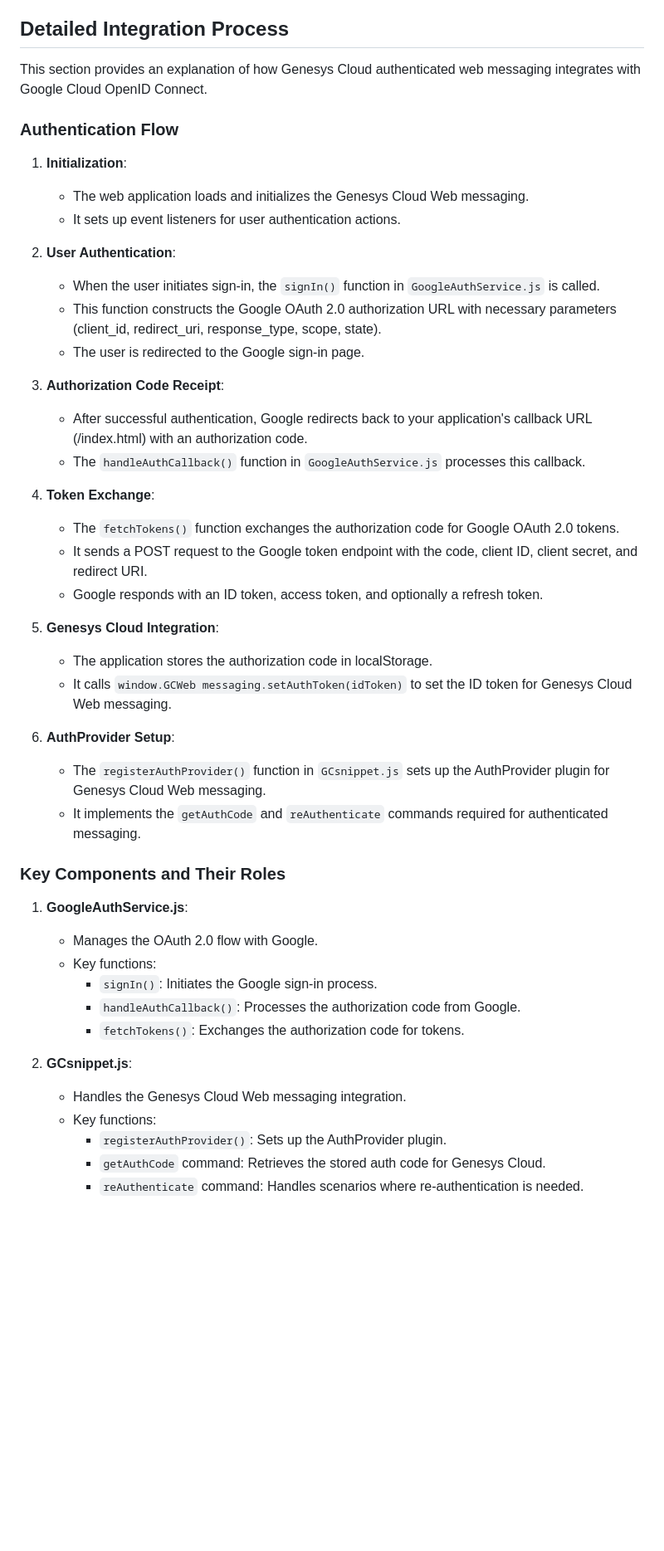
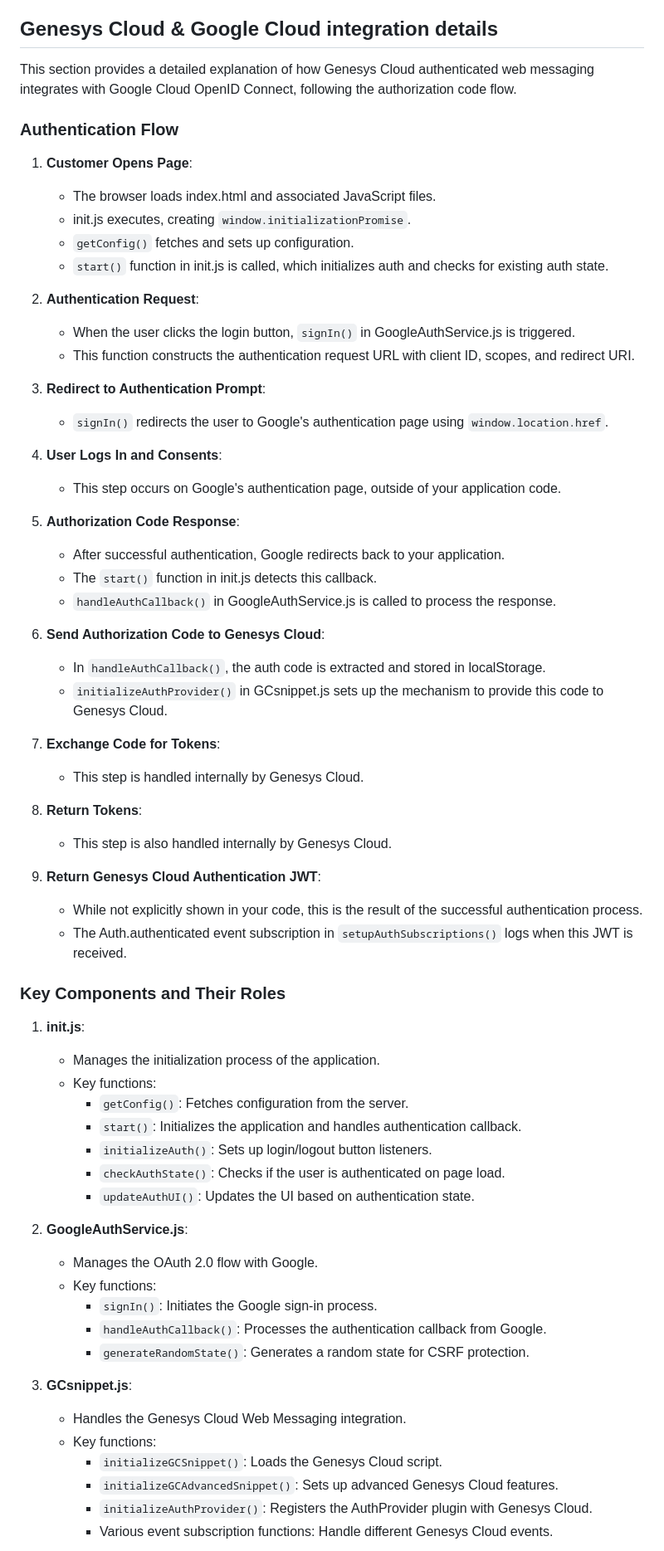
Before and after one commit to DOAGenesys/AuthenticatedWM-GInsurance-GPE, a Markdown page: README.md, the part around one of its changes. Shown at 83% size. Drawn GitHub-style; blank space fills up the shorter version.

```diff
--- a/README.md
+++ b/README.md
@@ -40,51 +40,70 @@ The integration includes the following components:
    - `GOOGLE_CLOUD_CLIENT_ID`
    - `GOOGLE_CLOUD_CLIENT_SECRET`
 
-## Detailed Integration Process
+## Genesys Cloud & Google Cloud integration details
 
-This section provides an explanation of how Genesys Cloud authenticated web messaging integrates with Google Cloud OpenID Connect.
+This section provides a detailed explanation of how Genesys Cloud authenticated web messaging integrates with Google Cloud OpenID Connect, following the authorization code flow.
 
 ### Authentication Flow
 
-1. **Initialization**:
-   - The web application loads and initializes the Genesys Cloud Web messaging.
-   - It sets up event listeners for user authentication actions.
+1. **Customer Opens Page**:
+   - The browser loads index.html and associated JavaScript files.
+   - init.js executes, creating `window.initializationPromise`.
+   - `getConfig()` fetches and sets up configuration.
+   - `start()` function in init.js is called, which initializes auth and checks for existing auth state.
 
-2. **User Authentication**:
-   - When the user initiates sign-in, the `signIn()` function in `GoogleAuthService.js` is called.
-   - This function constructs the Google OAuth 2.0 authorization URL with necessary parameters (client_id, redirect_uri, response_type, scope, state).
-   - The user is redirected to the Google sign-in page.
+2. **Authentication Request**:
+   - When the user clicks the login button, `signIn()` in GoogleAuthService.js is triggered.
+   - This function constructs the authentication request URL with client ID, scopes, and redirect URI.
 
-3. **Authorization Code Receipt**:
-   - After successful authentication, Google redirects back to your application's callback URL (/index.html) with an authorization code.
-   - The `handleAuthCallback()` function in `GoogleAuthService.js` processes this callback.
+3. **Redirect to Authentication Prompt**:
+   - `signIn()` redirects the user to Google's authentication page using `window.location.href`.
 
-4. **Token Exchange**:
-   - The `fetchTokens()` function exchanges the authorization code for Google OAuth 2.0 tokens.
-   - It sends a POST request to the Google token endpoint with the code, client ID, client secret, and redirect URI.
-   - Google responds with an ID token, access token, and optionally a refresh token.
+4. **User Logs In and Consents**:
+   - This step occurs on Google's authentication page, outside of your application code.
 
-5. **Genesys Cloud Integration**:
-   - The application stores the authorization code in localStorage.
-   - It calls `window.GCWeb messaging.setAuthToken(idToken)` to set the ID token for Genesys Cloud Web messaging.
+5. **Authorization Code Response**:
+   - After successful authentication, Google redirects back to your application.
+   - The `start()` function in init.js detects this callback.
+   - `handleAuthCallback()` in GoogleAuthService.js is called to process the response.
 
-6. **AuthProvider Setup**:
-   - The `registerAuthProvider()` function in `GCsnippet.js` sets up the AuthProvider plugin for Genesys Cloud Web messaging.
-   - It implements the `getAuthCode` and `reAuthenticate` commands required for authenticated messaging.
+6. **Send Authorization Code to Genesys Cloud**:
+   - In `handleAuthCallback()`, the auth code is extracted and stored in localStorage.
+   - `initializeAuthProvider()` in GCsnippet.js sets up the mechanism to provide this code to Genesys Cloud.
+
+7. **Exchange Code for Tokens**:
+   - This step is handled internally by Genesys Cloud.
+
+8. **Return Tokens**:
+   - This step is also handled internally by Genesys Cloud.
+
+9. **Return Genesys Cloud Authentication JWT**:
+   - While not explicitly shown in your code, this is the result of the successful authentication process.
+   - The Auth.authenticated event subscription in `setupAuthSubscriptions()` logs when this JWT is received.
 
 ### Key Components and Their Roles
 
-1. **GoogleAuthService.js**:
+1. **init.js**:
+   - Manages the initialization process of the application.
+   - Key functions:
+     - `getConfig()`: Fetches configuration from the server.
+     - `start()`: Initializes the application and handles authentication callback.
+     - `initializeAuth()`: Sets up login/logout button listeners.
+     - `checkAuthState()`: Checks if the user is authenticated on page load.
+     - `updateAuthUI()`: Updates the UI based on authentication state.
+
+2. **GoogleAuthService.js**:
    - Manages the OAuth 2.0 flow with Google.
    - Key functions:
      - `signIn()`: Initiates the Google sign-in process.
-     - `handleAuthCallback()`: Processes the authorization code from Google.
-     - `fetchTokens()`: Exchanges the authorization code for tokens.
+     - `handleAuthCallback()`: Processes the authentication callback from Google.
+     - `generateRandomState()`: Generates a random state for CSRF protection.
 
-2. **GCsnippet.js**:
-   - Handles the Genesys Cloud Web messaging integration.
+3. **GCsnippet.js**:
+   - Handles the Genesys Cloud Web Messaging integration.
    - Key functions:
-     - `registerAuthProvider()`: Sets up the AuthProvider plugin.
-     - `getAuthCode` command: Retrieves the stored auth code for Genesys Cloud.
-     - `reAuthenticate` command: Handles scenarios where re-authentication is needed.
+     - `initializeGCSnippet()`: Loads the Genesys Cloud script.
+     - `initializeGCAdvancedSnippet()`: Sets up advanced Genesys Cloud features.
+     - `initializeAuthProvider()`: Registers the AuthProvider plugin with Genesys Cloud.
+     - Various event subscription functions: Handle different Genesys Cloud events.
 
```
Also changed, not shown: other parts of README.md (+1 -4 lines).
